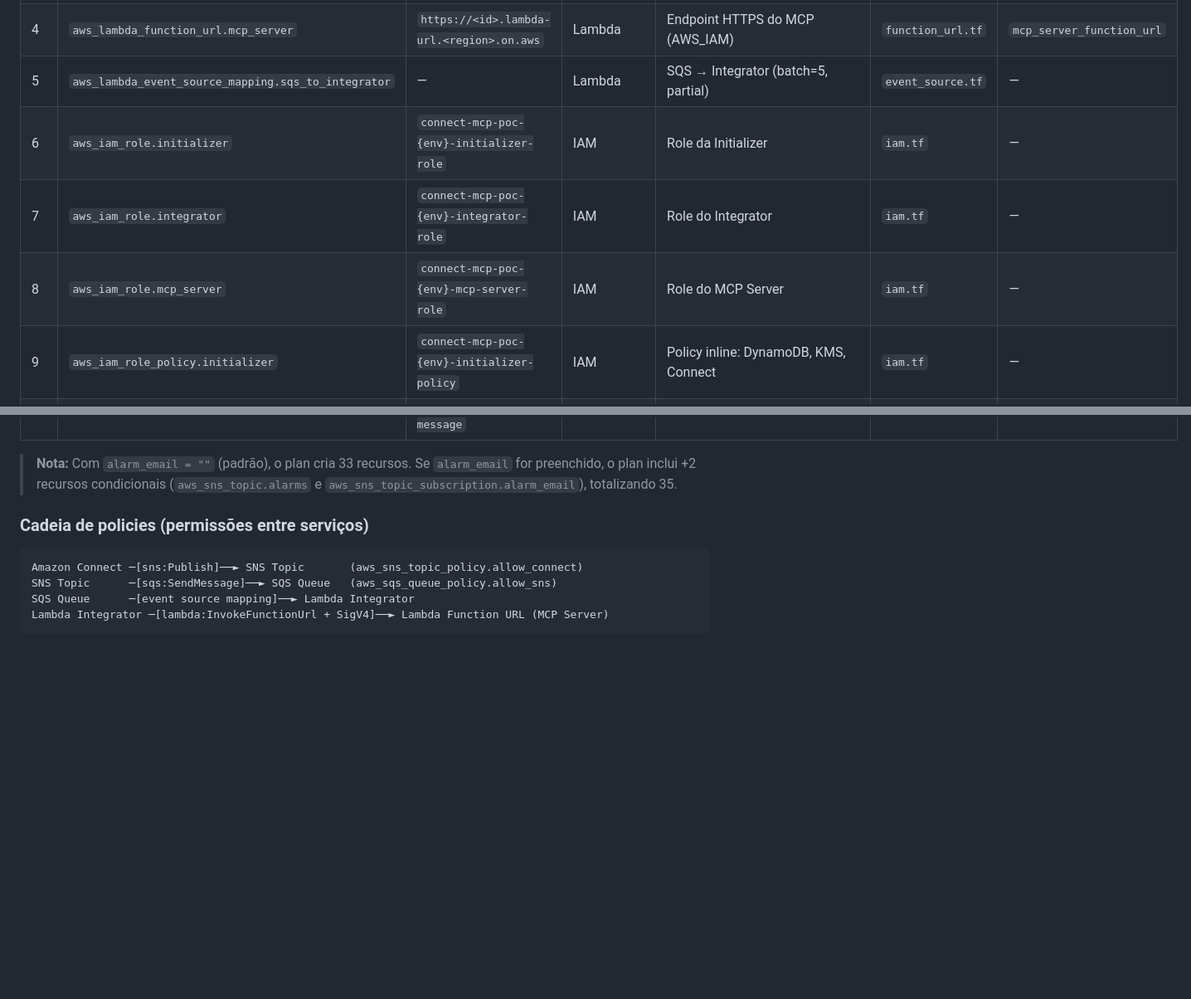
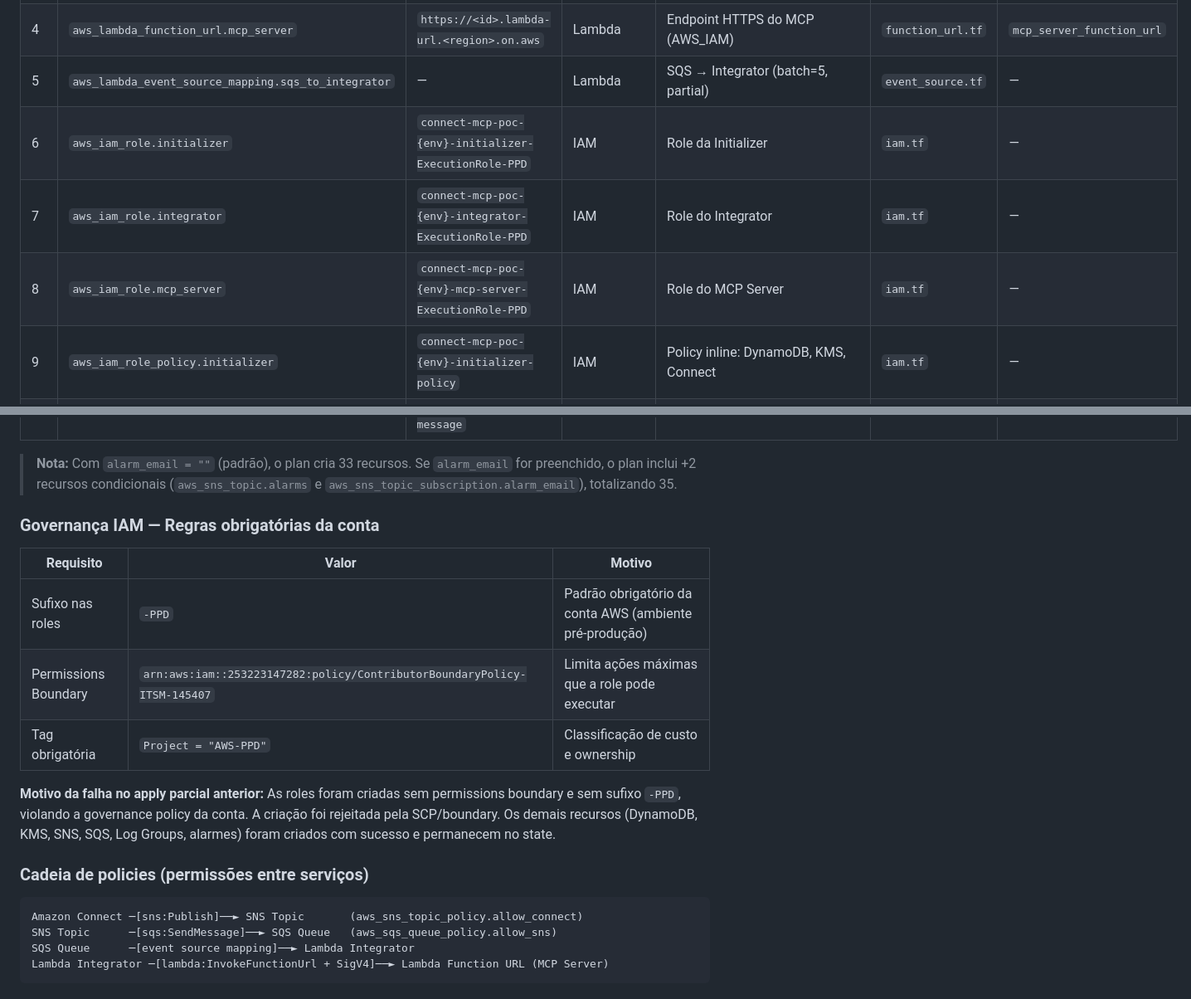
Before and after one commit to lucianarcit/poc_connect_bedrock, a Markdown page: docs/DEPLOYMENT_GUIDE.md, 2 parts joined by grey strips. Shown at 83% size. Rendered like a GitHub page; blank space fills up the shorter version.

Commit message:
infra: allow Connect streaming to SNS and update deployment docs

```diff
--- a/docs/DEPLOYMENT_GUIDE.md
+++ b/docs/DEPLOYMENT_GUIDE.md
@@ -90,9 +90,9 @@ Falhas:
 | 3 | `aws_lambda_function.mcp_server` | `connect-mcp-poc-{env}-mcp-server` | Lambda | Servidor MCP fictício | `lambda.tf` | `mcp_server_lambda_arn` |
 | 4 | `aws_lambda_function_url.mcp_server` | `https://<id>.lambda-url.<region>.on.aws` | Lambda | Endpoint HTTPS do MCP (AWS_IAM) | `function_url.tf` | `mcp_server_function_url` |
 | 5 | `aws_lambda_event_source_mapping.sqs_to_integrator` | — | Lambda | SQS → Integrator (batch=5, partial) | `event_source.tf` | — |
-| 6 | `aws_iam_role.initializer` | `connect-mcp-poc-{env}-initializer-role` | IAM | Role da Initializer | `iam.tf` | — |
-| 7 | `aws_iam_role.integrator` | `connect-mcp-poc-{env}-integrator-role` | IAM | Role do Integrator | `iam.tf` | — |
-| 8 | `aws_iam_role.mcp_server` | `connect-mcp-poc-{env}-mcp-server-role` | IAM | Role do MCP Server | `iam.tf` | — |
+| 6 | `aws_iam_role.initializer` | `connect-mcp-poc-{env}-initializer-ExecutionRole-PPD` | IAM | Role da Initializer | `iam.tf` | — |
+| 7 | `aws_iam_role.integrator` | `connect-mcp-poc-{env}-integrator-ExecutionRole-PPD` | IAM | Role do Integrator | `iam.tf` | — |
+| 8 | `aws_iam_role.mcp_server` | `connect-mcp-poc-{env}-mcp-server-ExecutionRole-PPD` | IAM | Role do MCP Server | `iam.tf` | — |
 | 9 | `aws_iam_role_policy.initializer` | `connect-mcp-poc-{env}-initializer-policy` | IAM | Policy inline: DynamoDB, KMS, Connect | `iam.tf` | — |
 | 10 | `aws_iam_role_policy.integrator` | `connect-mcp-poc-{env}-integrator-policy` | IAM | Policy inline: SQS, DynamoDB, KMS, Lambda | `iam.tf` | — |
 | 11 | `aws_iam_role_policy_attachment.initializer_basic` | — | IAM | AWSLambdaBasicExecutionRole | `iam.tf` | — |
@@ -120,6 +120,16 @@ Falhas:
 | 33 | `aws_cloudwatch_metric_alarm.sqs_oldest_message` | `connect-mcp-poc-{env}-sqs-oldest-message` | CloudWatch | Alarme: mensagem > 5min | `monitoring.tf` | — |
 
 > **Nota:** Com `alarm_email = ""` (padrão), o plan cria 33 recursos. Se `alarm_email` for preenchido, o plan inclui +2 recursos condicionais (`aws_sns_topic.alarms` e `aws_sns_topic_subscription.alarm_email`), totalizando 35.
+
+### Governança IAM — Regras obrigatórias da conta
+
+| Requisito | Valor | Motivo |
+|-----------|-------|--------|
+| Sufixo nas roles | `-PPD` | Padrão obrigatório da conta AWS (ambiente pré-produção) |
+| Permissions Boundary | `arn:aws:iam::253223147282:policy/ContributorBoundaryPolicy-ITSM-145407` | Limita ações máximas que a role pode executar |
+| Tag obrigatória | `Project = "AWS-PPD"` | Classificação de custo e ownership |
+
+**Motivo da falha no apply parcial anterior:** As roles foram criadas sem permissions boundary e sem sufixo `-PPD`, violando a governance policy da conta. A criação foi rejeitada pela SCP/boundary. Os demais recursos (DynamoDB, KMS, SNS, SQS, Log Groups, alarmes) foram criados com sucesso e permanecem no state.
 
 ### Cadeia de policies (permissões entre serviços)
 
```
Also changed, not shown: other parts of docs/DEPLOYMENT_GUIDE.md (+2 -2 lines).
